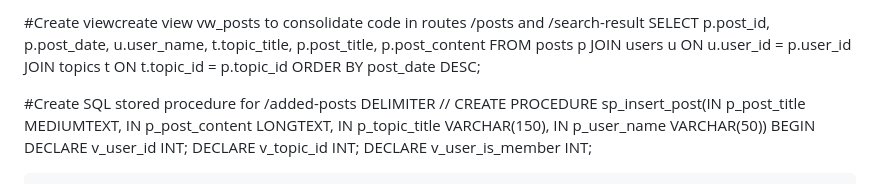
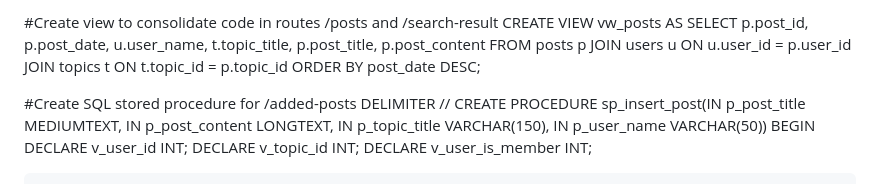
Before and after one commit to ClaudiaMedlam/schoolForum, a Markdown page: README.md, the part around the change printed below. Rendered like a GitHub page.

```diff
--- a/README.md
+++ b/README.md
@@ -84,5 +84,6 @@ VALUES ('Uniform'), ('Trips'), ('Lunch'), ('Assemblies'),
 
-#Create viewcreate view vw_posts to consolidate code in routes /posts and /search-result
+#Create view to consolidate code in routes /posts and /search-result
+CREATE VIEW vw_posts AS
 SELECT
     p.post_id,
     p.post_date,
```
Also changed, not shown: other parts of README.md (+34 -34 lines).
